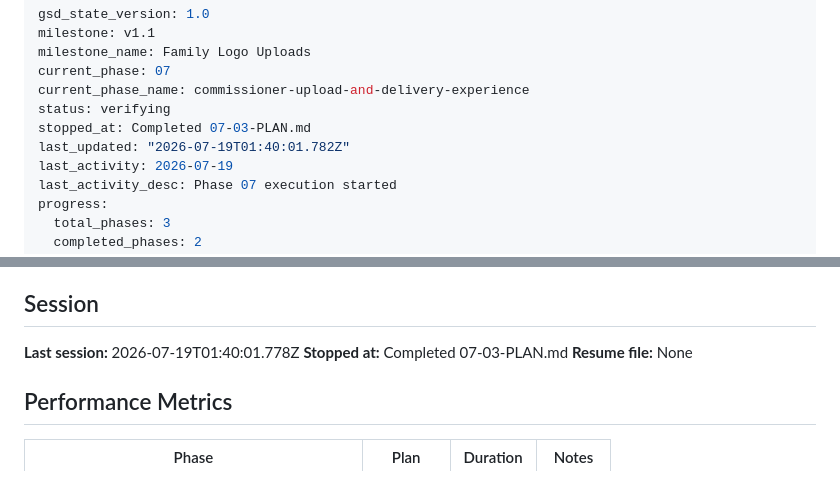
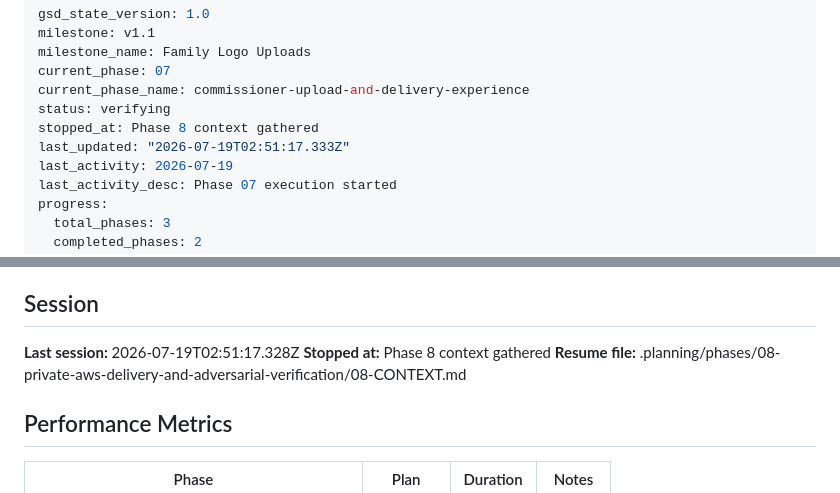
Before and after one commit to jimdaga/family-pickem, a Markdown page: .planning/STATE.md, 2 parts joined by grey strips. Rendered like a GitHub page.

Commit message:
docs(state): record phase 8 context session

```diff
--- a/.planning/STATE.md
+++ b/.planning/STATE.md
@@ -5,8 +5,8 @@ milestone_name: Family Logo Uploads
 current_phase: 07
 current_phase_name: commissioner-upload-and-delivery-experience
 status: verifying
-stopped_at: Completed 07-03-PLAN.md
-last_updated: "2026-07-19T01:40:01.782Z"
+stopped_at: Phase 8 context gathered
+last_updated: "2026-07-19T02:51:17.333Z"
 last_activity: 2026-07-19
 last_activity_desc: Phase 07 execution started
 progress:
@@ -295,9 +295,9 @@ Proceed to Phase 5 planning/execution for family admin experience. Do not treat
 
 ## Session
 
-**Last session:** 2026-07-19T01:40:01.778Z
-**Stopped at:** Completed 07-03-PLAN.md
-**Resume file:** None
+**Last session:** 2026-07-19T02:51:17.328Z
+**Stopped at:** Phase 8 context gathered
+**Resume file:** .planning/phases/08-private-aws-delivery-and-adversarial-verification/08-CONTEXT.md
 
 ## Performance Metrics
 
```
